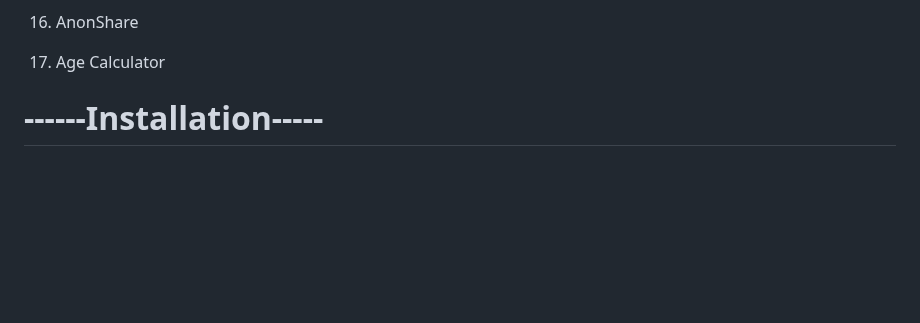
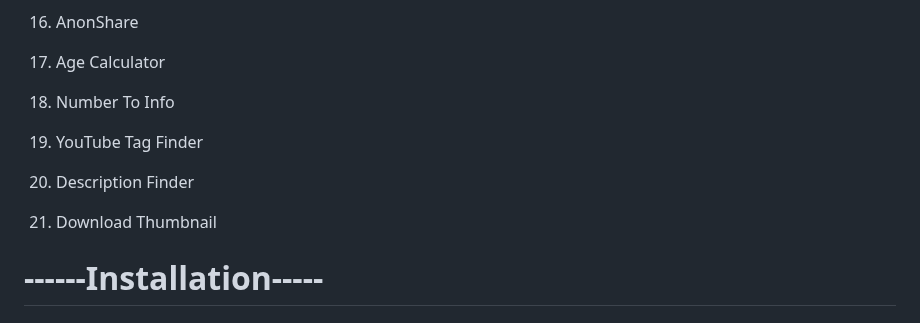
Before and after one commit to ShTasrif/cybersh, a Markdown page: README.md, the part around the change. Drawn GitHub-style; blank space fills up the shorter version.

```diff
--- a/README.md
+++ b/README.md
@@ -58,6 +58,15 @@ This tool is for educational purposes only ! Don't use this to take revenge I wi
 17. AnonShare
 
 18. Age Calculator
+
+19. Number To Info
+
+20. YouTube Tag Finder
+
+21. Description Finder
+
+22. Download Thumbnail
+
 
 # ------Installation-----
 # Install for New User
```
